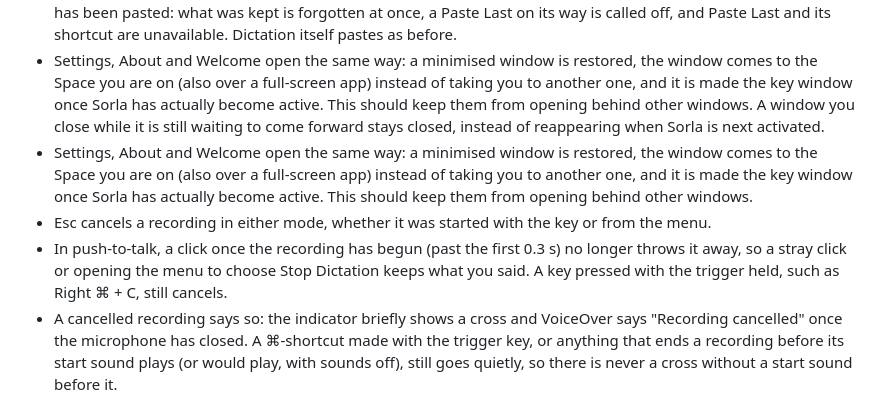
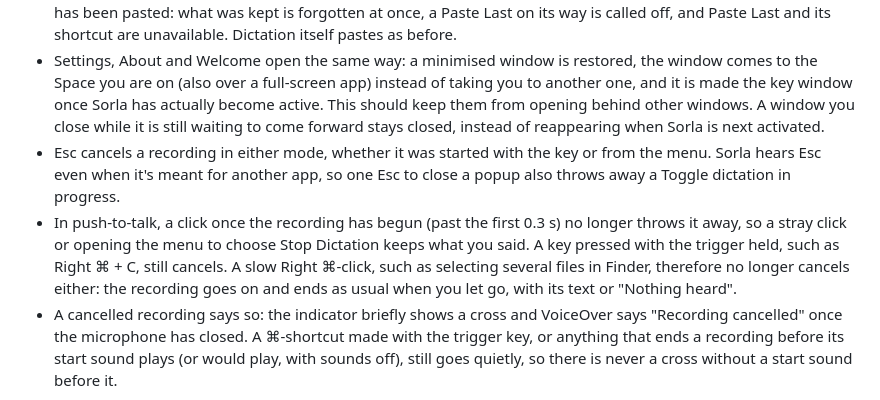
Before and after one commit to markstrom/sorla, a Markdown page: CHANGELOG.md, the part around the change. GitHub-like rendering.

Commit message:
Changelog: Esc and a Toggle dictation, and slow Right ⌘-clicks
Note that Esc is heard even when it is meant for another app, so one
Esc can discard a Toggle dictation, and that a slow Right ⌘-click such
as a Finder multi-select now keeps a push-to-talk recording going to a
transcription or "Nothing heard". Also drops a line about Settings,
About and Welcome that the merge left in twice.

Co-Authored-By: Claude Opus 5.5 <noreply@anthropic.com>

```diff
--- a/CHANGELOG.md
+++ b/CHANGELOG.md
@@ -9,9 +9,8 @@
 - With VoiceOver on, Sorla says "Pasting text" instead of "Pasted", since it can tell that it sent the paste but not that the app accepted it. Announcements also wait until the microphone has really closed, including the short tail after you let go, so a result that arrives while the next recording is ending isn't recorded into it.
 - New setting, Keep last transcription (on by default). Turned off, Sorla keeps no text for Paste Last once a dictation has been pasted: what was kept is forgotten at once, a Paste Last on its way is called off, and Paste Last and its shortcut are unavailable. Dictation itself pastes as before.
 - Settings, About and Welcome open the same way: a minimised window is restored, the window comes to the Space you are on (also over a full-screen app) instead of taking you to another one, and it is made the key window once Sorla has actually become active. This should keep them from opening behind other windows. A window you close while it is still waiting to come forward stays closed, instead of reappearing when Sorla is next activated.
-- Settings, About and Welcome open the same way: a minimised window is restored, the window comes to the Space you are on (also over a full-screen app) instead of taking you to another one, and it is made the key window once Sorla has actually become active. This should keep them from opening behind other windows.
-- Esc cancels a recording in either mode, whether it was started with the key or from the menu.
-- In push-to-talk, a click once the recording has begun (past the first 0.3 s) no longer throws it away, so a stray click or opening the menu to choose Stop Dictation keeps what you said. A key pressed with the trigger held, such as Right ⌘ + C, still cancels.
+- Esc cancels a recording in either mode, whether it was started with the key or from the menu. Sorla hears Esc even when it's meant for another app, so one Esc to close a popup also throws away a Toggle dictation in progress.
+- In push-to-talk, a click once the recording has begun (past the first 0.3 s) no longer throws it away, so a stray click or opening the menu to choose Stop Dictation keeps what you said. A key pressed with the trigger held, such as Right ⌘ + C, still cancels. A slow Right ⌘-click, such as selecting several files in Finder, therefore no longer cancels either: the recording goes on and ends as usual when you let go, with its text or "Nothing heard".
 - A cancelled recording says so: the indicator briefly shows a cross and VoiceOver says "Recording cancelled" once the microphone has closed. A ⌘-shortcut made with the trigger key, or anything that ends a recording before its start sound plays (or would play, with sounds off), still goes quietly, so there is never a cross without a start sound before it.
 - With Sticky Keys, a trigger key that is latched instead of released no longer turns the next key press or click into a cancel: if the key is up by then, Sorla acts as if you had let go, so a push-to-talk recording ends, a Toggle tap starts or stops, and a press after Esc or Right ⌘ + C works again. Fn is left out, since its key state can be out of date and would end a real hold. This hasn't been verified on a Mac with Sticky Keys yet; Esc and Stop Dictation in the menu always end a recording.
 - The Welcome window suggests Toggle mode (press once to start, again to stop) for anyone who finds holding a key down hard.
```
